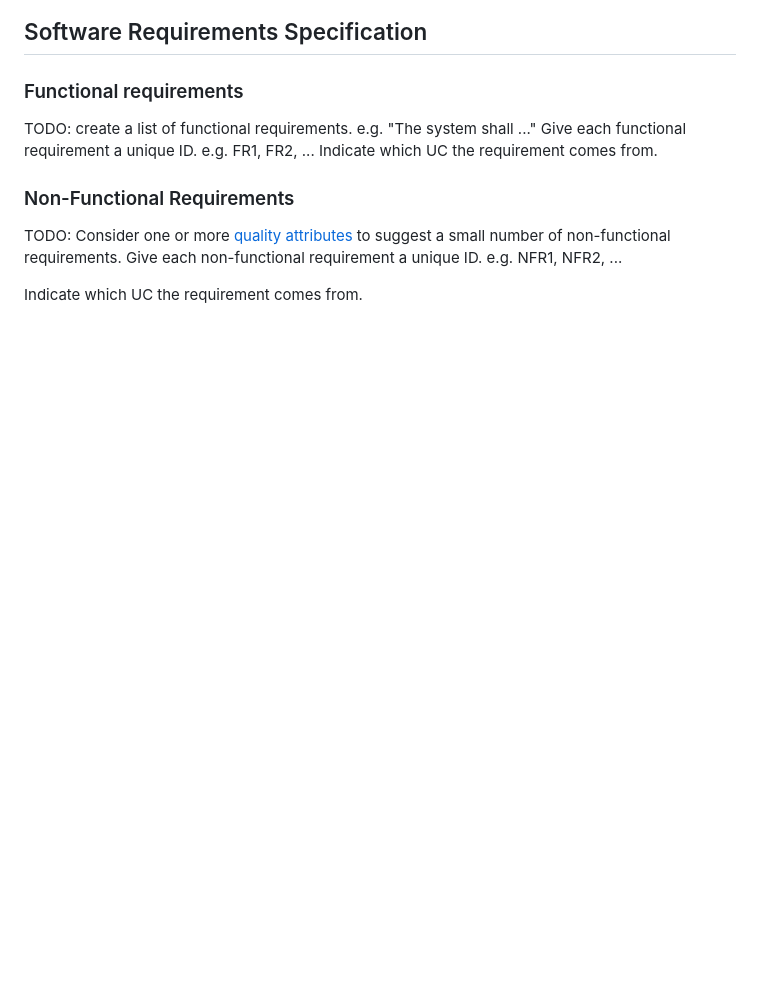
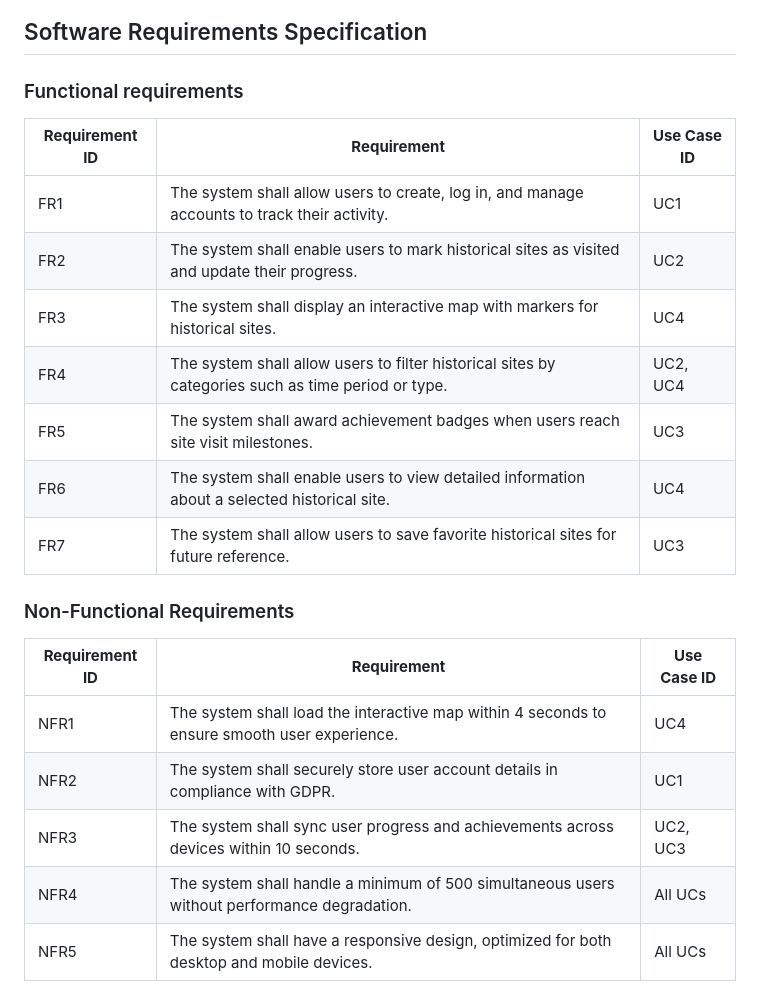
Before and after one commit to IdaneEziefuoh/Information-System-Development-Team-2, a Markdown page: docs/requirements.md, the part around the change. Drawn GitHub-style; blank space fills up the shorter version.

Commit message:
added functional/non functional - ollie.md

```diff
--- a/docs/requirements.md
+++ b/docs/requirements.md
@@ -56,14 +56,24 @@ TODO: Your Use-Case diagram should include all use-cases.
 
 ## Software Requirements Specification
 ### Functional requirements
-TODO: create a list of functional requirements.
-    e.g. "The system shall ..."
-    Give each functional requirement a unique ID. e.g. FR1, FR2, ...
-    Indicate which UC the requirement comes from.
+
+| **Requirement ID** | **Requirement**                                                                                     | **Use Case ID** |
+|---------------------|---------------------------------------------------------------------------------------------------|-----------------|
+| FR1                | The system shall allow users to create, log in, and manage accounts to track their activity.       | UC1             |
+| FR2                | The system shall enable users to mark historical sites as visited and update their progress.       | UC2             |
+| FR3                | The system shall display an interactive map with markers for historical sites.                     | UC4             |
+| FR4                | The system shall allow users to filter historical sites by categories such as time period or type. | UC2, UC4        |
+| FR5                | The system shall award achievement badges when users reach site visit milestones.                  | UC3             |
+| FR6                | The system shall enable users to view detailed information about a selected historical site.       | UC4             |
+| FR7                | The system shall allow users to save favorite historical sites for future reference.               | UC3             |
 
 
 ### Non-Functional Requirements
-TODO: Consider one or more [quality attributes](https://en.wikipedia.org/wiki/ISO/IEC_9126) to suggest a small number of non-functional requirements.
-Give each non-functional requirement a unique ID. e.g. NFR1, NFR2, ...
 
-Indicate which UC the requirement comes from.
+| **Requirement ID** | **Requirement**                                                                                  | **Use Case ID** |
+|---------------------|--------------------------------------------------------------------------------------------------|-----------------|
+| NFR1               | The system shall load the interactive map within 4 seconds to ensure smooth user experience.      | UC4             |
+| NFR2               | The system shall securely store user account details in compliance with GDPR.                     | UC1             |
+| NFR3               | The system shall sync user progress and achievements across devices within 10 seconds.            | UC2, UC3        |
+| NFR4               | The system shall handle a minimum of 500 simultaneous users without performance degradation.       | All UCs         |
+| NFR5               | The system shall have a responsive design, optimized for both desktop and mobile devices.         | All UCs         |
```
